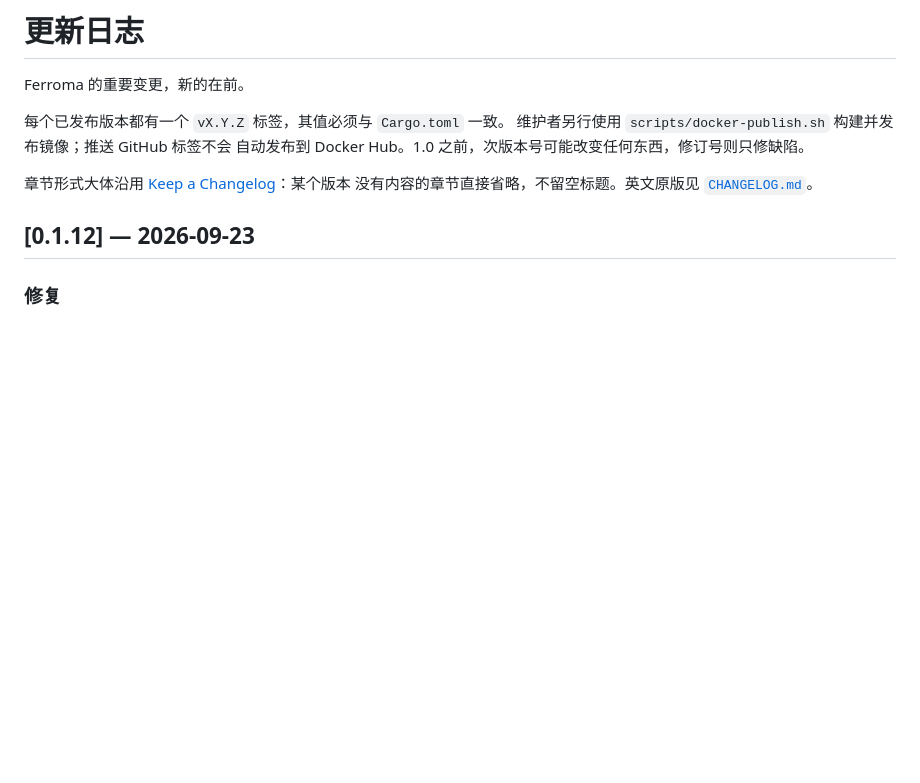
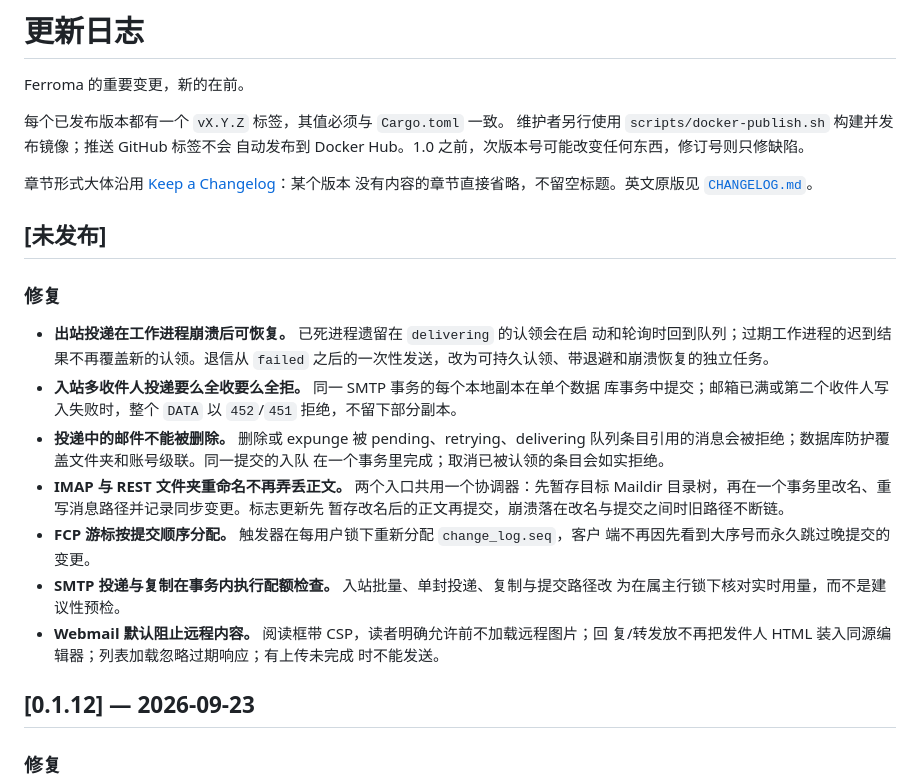
Before and after one commit to z1HwanG/Ferroma, a Markdown page: CHANGELOG_zh.md, the part around the change. GitHub-like rendering; blank space fills up the shorter version.

```diff
--- a/CHANGELOG_zh.md
+++ b/CHANGELOG_zh.md
@@ -8,6 +8,30 @@ Ferroma 的重要变更，新的在前。
 
 章节形式大体沿用 [Keep a Changelog](https://keepachangelog.com/en/1.1.0/)：某个版本
 没有内容的章节直接省略，不留空标题。英文原版见 [`CHANGELOG.md`](CHANGELOG.md)。
+
+## [未发布]
+
+### 修复
+
+- **出站投递在工作进程崩溃后可恢复。** 已死进程遗留在 `delivering` 的认领会在启
+  动和轮询时回到队列；过期工作进程的迟到结果不再覆盖新的认领。退信从 `failed`
+  之后的一次性发送，改为可持久认领、带退避和崩溃恢复的独立任务。
+- **入站多收件人投递要么全收要么全拒。** 同一 SMTP 事务的每个本地副本在单个数据
+  库事务中提交；邮箱已满或第二个收件人写入失败时，整个 `DATA` 以 `452`/`451`
+  拒绝，不留下部分副本。
+- **投递中的邮件不能被删除。** 删除或 expunge 被 pending、retrying、delivering
+  队列条目引用的消息会被拒绝；数据库防护覆盖文件夹和账号级联。同一提交的入队
+  在一个事务里完成；取消已被认领的条目会如实拒绝。
+- **IMAP 与 REST 文件夹重命名不再弄丢正文。** 两个入口共用一个协调器：先暂存目标
+  Maildir 目录树，再在一个事务里改名、重写消息路径并记录同步变更。标志更新先
+  暂存改名后的正文再提交，崩溃落在改名与提交之间时旧路径不断链。
+- **FCP 游标按提交顺序分配。** 触发器在每用户锁下重新分配 `change_log.seq`，客户
+  端不再因先看到大序号而永久跳过晚提交的变更。
+- **SMTP 投递与复制在事务内执行配额检查。** 入站批量、单封投递、复制与提交路径改
+  为在属主行锁下核对实时用量，而不是建议性预检。
+- **Webmail 默认阻止远程内容。** 阅读框带 CSP，读者明确允许前不加载远程图片；回
+  复/转发放不再把发件人 HTML 装入同源编辑器；列表加载忽略过期响应；有上传未完成
+  时不能发送。
 
 ## [0.1.12] — 2026-09-23
 
```
Also changed, not shown: CHANGELOG.md (+33 -0 lines).
